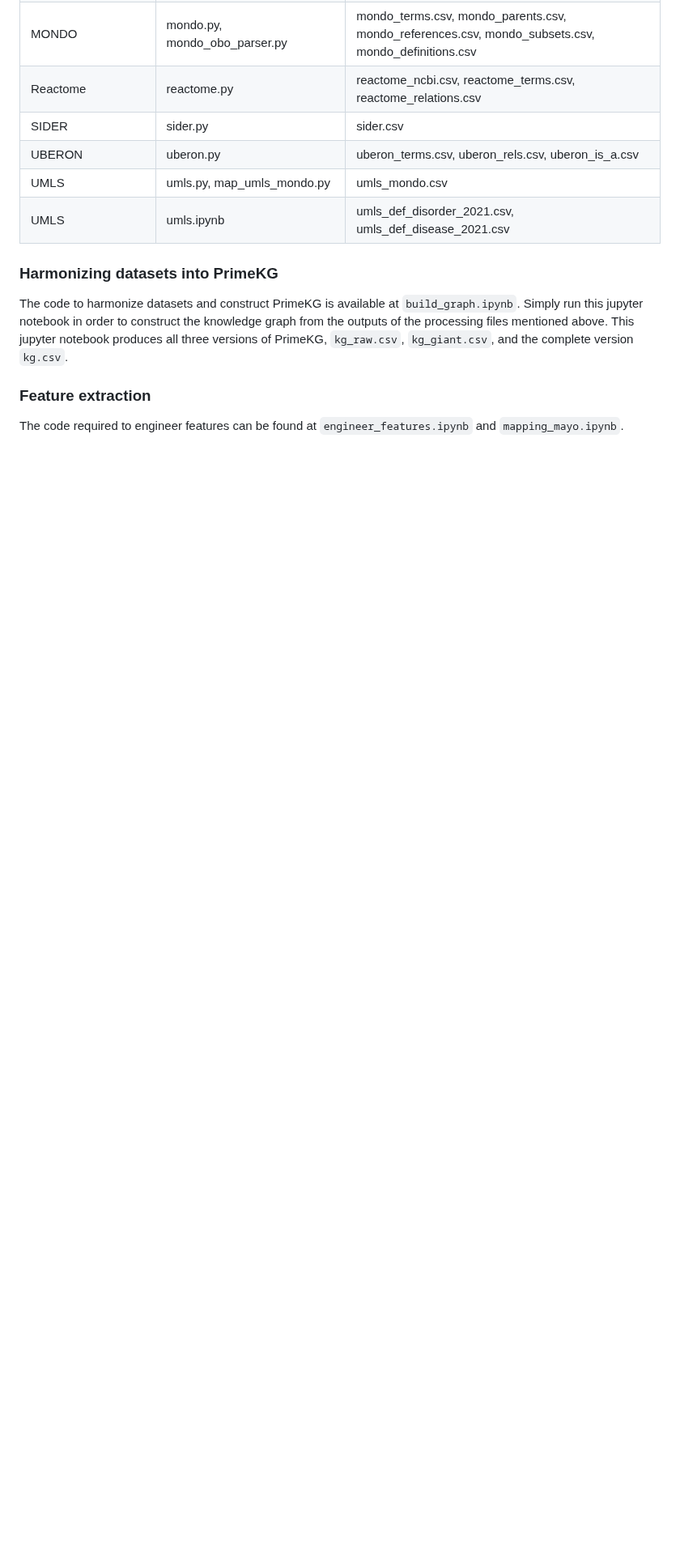
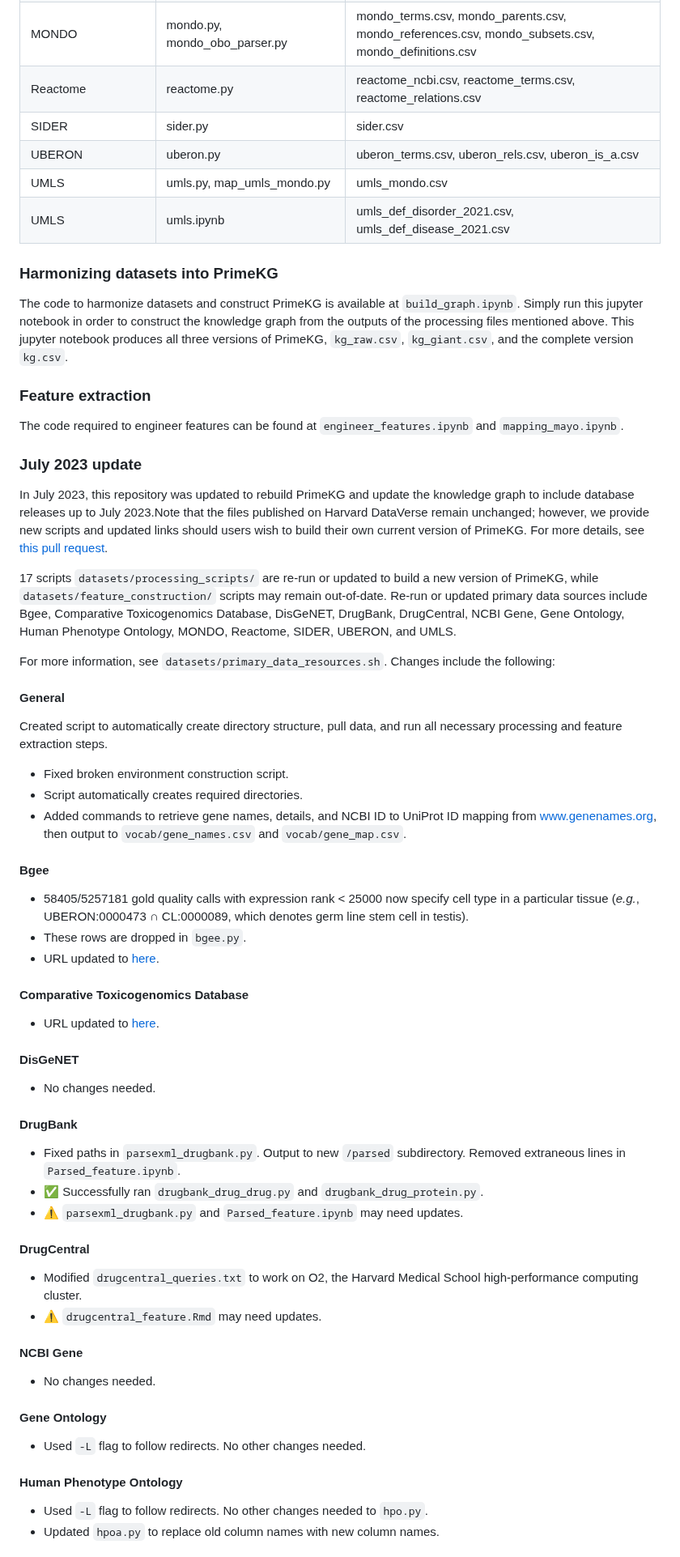
Before and after one commit to mims-harvard/PrimeKG, a Markdown page: README.md, the part around one of its changes. Shown at 81% size. GitHub-like rendering; blank space fills up the shorter version.

Commit message:
Update README with PR details.

```diff
--- a/README.md
+++ b/README.md
@@ -143,3 +124,48 @@ The code to harmonize datasets and construct PrimeKG is available at `build_grap
 
 The code required to engineer features can be found at `engineer_features.ipynb` and `mapping_mayo.ipynb`.
 
+### July 2023 update
+
+In July 2023, this repository was updated to rebuild PrimeKG and update the knowledge graph to include database releases up to July 2023.Note that the files published on Harvard DataVerse remain unchanged; however, we provide new scripts and updated links should users wish to build their own current version of PrimeKG. For more details, see [this pull request](https://github.com/mims-harvard/PrimeKG/pull/11).
+
+17 scripts `datasets/processing_scripts/` are re-run or updated to build a new version of PrimeKG, while `datasets/feature_construction/` scripts may remain out-of-date. Re-run or updated primary data sources include Bgee, Comparative Toxicogenomics Database, DisGeNET, DrugBank, DrugCentral, NCBI Gene, Gene Ontology, Human Phenotype Ontology, MONDO, Reactome, SIDER, UBERON, and UMLS.
+
+For more information, see `datasets/primary_data_resources.sh`. Changes include the following:
+
+#### General
+Created script to automatically create directory structure, pull data, and run all necessary processing and feature extraction steps.
+* Fixed broken environment construction script.
+* Script automatically creates required directories.
+* Added commands to retrieve gene names, details, and NCBI ID to UniProt ID mapping from [www.genenames.org](http://www.genenames.org/), then output to `vocab/gene_names.csv` and `vocab/gene_map.csv`.
+
+
+#### Bgee
+* 58405/5257181 gold quality calls with expression rank < 25000 now specify cell type in a particular tissue (_e.g._, UBERON:0000473 ∩ CL:0000089, which denotes germ line stem cell in testis).
+* These rows are dropped in `bgee.py`.
+* URL updated to [here](https://www.bgee.org/ftp/current/download/calls/expr_calls/Homo_sapiens_expr_advanced.tsv.gz).
+
+#### Comparative Toxicogenomics Database
+* URL updated to [here](https://ctdbase.org/reports/CTD_exposure_events.csv.gz).
+
+#### DisGeNET
+* No changes needed.
+
+#### DrugBank
+* Fixed paths in `parsexml_drugbank.py`. Output to new `/parsed` subdirectory. Removed extraneous lines in `Parsed_feature.ipynb`.
+* :white_check_mark: Successfully ran `drugbank_drug_drug.py` and `drugbank_drug_protein.py`.
+* :warning: `parsexml_drugbank.py` and `Parsed_feature.ipynb` may need updates.
+
+#### DrugCentral
+* Modified `drugcentral_queries.txt` to work on O2, the Harvard Medical School high-performance computing cluster.
+* :warning:  `drugcentral_feature.Rmd` may need updates.
+
+#### NCBI Gene
+* No changes needed.
+
+#### Gene Ontology
+* Used `-L` flag to follow redirects. No other changes needed.
+
+#### Human Phenotype Ontology
+* Used `-L` flag to follow redirects. No other changes needed to `hpo.py`.
+* Updated `hpoa.py` to replace old column names with new column names.
+
```
Also changed, not shown: other parts of README.md (+17 -20 lines).
